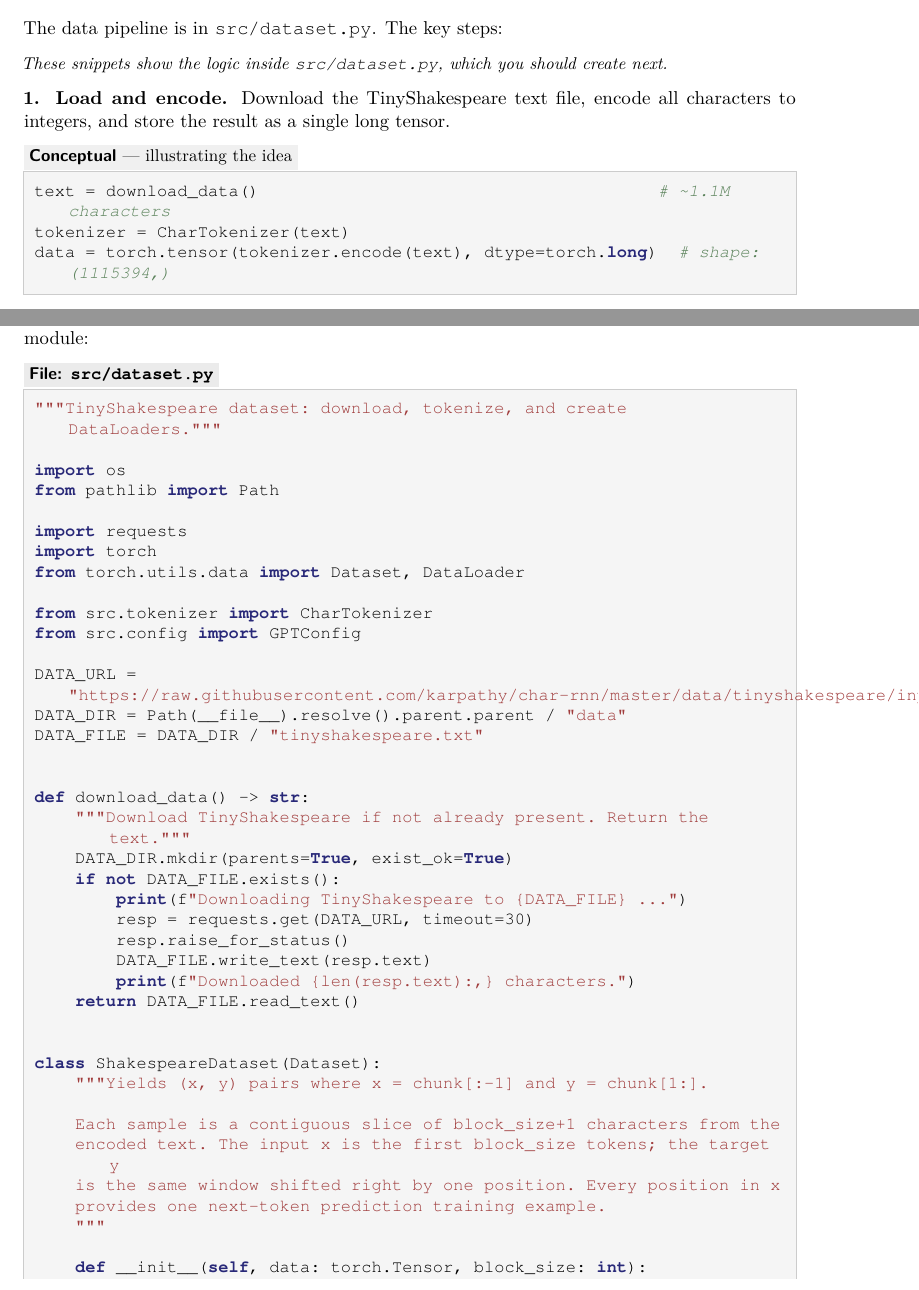
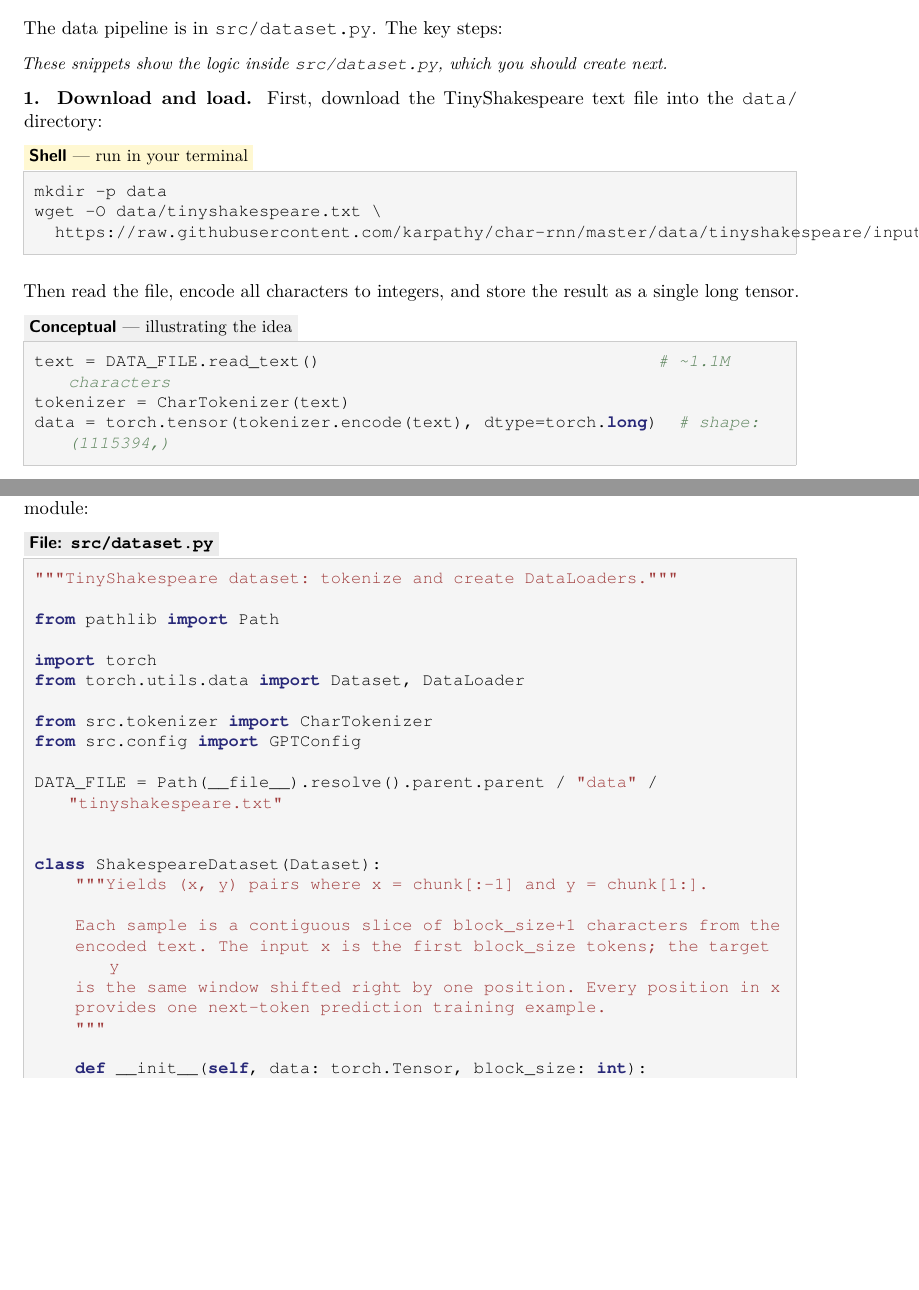
Before and after one commit to yikerman/learn-attn, a LaTeX document (learn/05-training.tex): two parts of pages 4 and 6 of 17, joined at a grey line, cut so that both start at the same text, the shorter picture padded with empty space. Compiled offline with pdfLaTeX.

Commit message:
Remove download_data, use wget for dataset download
- Remove download_data() from src/dataset.py; read file directly from disk
- Drop requests/os imports from dataset module
- Add wget shell command to doc 05 for downloading TinyShakespeare
- Sync doc 05 listing to match updated source

Co-Authored-By: Claude Opus 4.6 <noreply@anthropic.com>

```diff
--- a/learn/05-training.tex
+++ b/learn/05-training.tex
@@ -203,11 +203,20 @@ The data pipeline is in \code{src/dataset.py}. The key steps:
 
 {\small\itshape These snippets show the logic inside \code{src/dataset.py}, which you should create next.}
 
-\textbf{1. Load and encode.} Download the TinyShakespeare text file, encode all characters to integers, and store the result as a single long tensor.
+\textbf{1. Download and load.} First, download the TinyShakespeare text file into the \code{data/} directory:
+
+\shelltag
+\begin{lstlisting}[language=bash]
+mkdir -p data
+wget -O data/tinyshakespeare.txt \
+  https://raw.githubusercontent.com/karpathy/char-rnn/master/data/tinyshakespeare/input.txt
+\end{lstlisting}
+
+Then read the file, encode all characters to integers, and store the result as a single long tensor.
 
 \concepttag
 \begin{lstlisting}
-text = download_data()                                       # ~1.1M characters
+text = DATA_FILE.read_text()                                 # ~1.1M characters
 tokenizer = CharTokenizer(text)
 data = torch.tensor(tokenizer.encode(text), dtype=torch.long)  # shape: (1115394,)
 \end{lstlisting}
@@ -314,33 +323,17 @@ Create the tokenizer and dataset files. The tokenizer was shown above; here is t
 
 \filetag{src/dataset.py}
 \begin{lstlisting}
-"""TinyShakespeare dataset: download, tokenize, and create DataLoaders."""
+"""TinyShakespeare dataset: tokenize and create DataLoaders."""
 
-import os
 from pathlib import Path
 
-import requests
 import torch
 from torch.utils.data import Dataset, DataLoader
 
 from src.tokenizer import CharTokenizer
 from src.config import GPTConfig
 
-DATA_URL = "https://raw.githubusercontent.com/karpathy/char-rnn/master/data/tinyshakespeare/input.txt"
-DATA_DIR = Path(__file__).resolve().parent.parent / "data"
-DATA_FILE = DATA_DIR / "tinyshakespeare.txt"
-
-
-def download_data() -> str:
-    """Download TinyShakespeare if not already present. Return the text."""
-    DATA_DIR.mkdir(parents=True, exist_ok=True)
-    if not DATA_FILE.exists():
-        print(f"Downloading TinyShakespeare to {DATA_FILE} ...")
-        resp = requests.get(DATA_URL, timeout=30)
-        resp.raise_for_status()
-        DATA_FILE.write_text(resp.text)
-        print(f"Downloaded {len(resp.text):,} characters.")
-    return DATA_FILE.read_text()
+DATA_FILE = Path(__file__).resolve().parent.parent / "data" / "tinyshakespeare.txt"
 
 
 class ShakespeareDataset(Dataset):
```
Also changed, not shown: CLAUDE.md (+1 -0 lines), learn/05-training.pdf, learn/05-training.tex (8 more changed lines), 1 other file.
